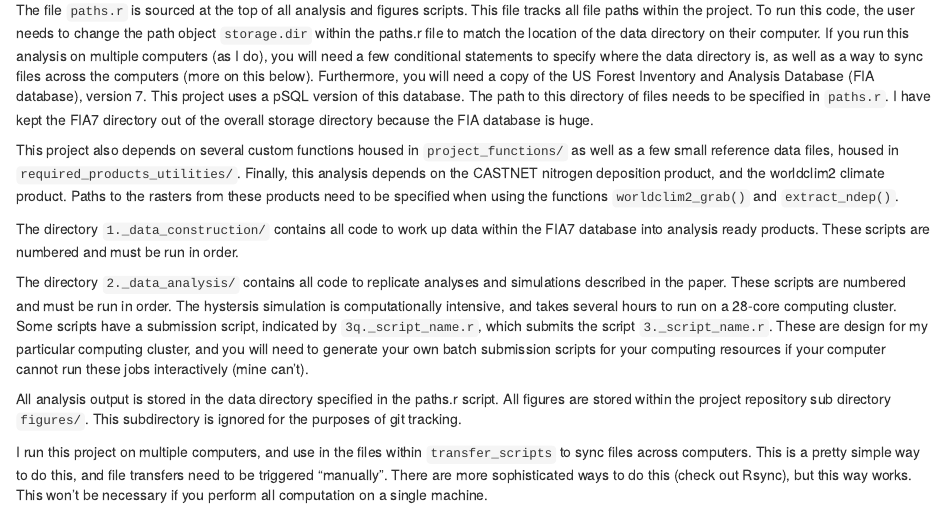
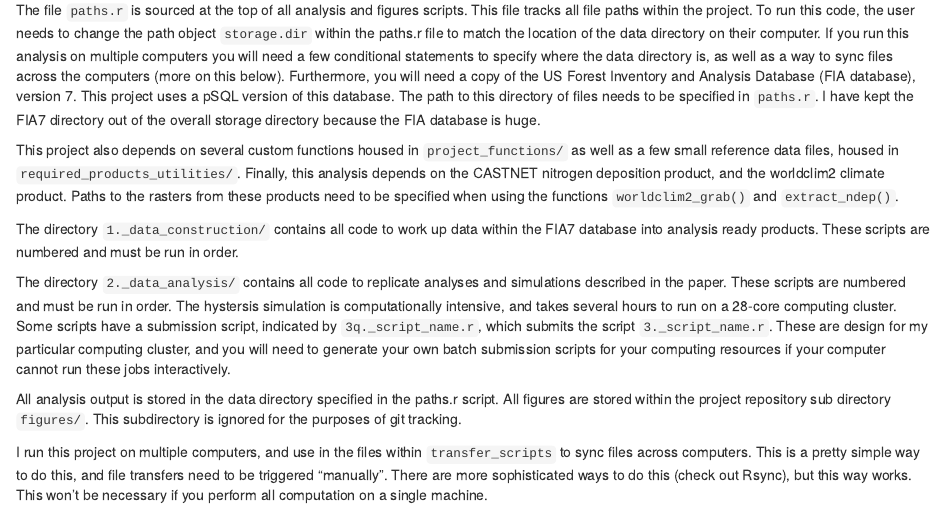
Before and after one commit to colinaverill/altSS_forest_mycorrhizas, an R Markdown document (readme.Rmd): the page in a window 1100 px wide, from 90 px down. The pictures show the output file readme.html that the author committed with the source, opened offline.

Commit message:
readme update.

```diff
--- a/readme.Rmd
+++ b/readme.Rmd
@@ -1,13 +1,13 @@
 ## Alternative Stable states of the Forest Mycobiome
 This R project contains all code to replicate analyses and figures presented in Averill et al. 202x. Alternative Stable States of the Forest Mycobiome.
 
-The file `paths.r` is sourced at the top of all analysis and figures scripts. This file tracks all file paths within the project. To run this code, the user needs to change the path object `storage.dir` within the paths.r file to match the location of the data directory on their computer. If you run this analysis on multiple computers (as I do), you will need a few conditional statements to specify where the data directory is, as well as a way to sync files across the computers (more on this below). Furthermore, you will need a copy of the US Forest Inventory and Analysis Database (FIA database), version 7. This project uses a pSQL version of this database. The path to this directory of files needs to be specified in `paths.r`. I have kept the FIA7 directory out of the overall storage directory because the FIA database is huge.
+The file `paths.r` is sourced at the top of all analysis and figures scripts. This file tracks all file paths within the project. To run this code, the user needs to change the path object `storage.dir` within the paths.r file to match the location of the data directory on their computer. If you run this analysis on multiple computers you will need a few conditional statements to specify where the data directory is, as well as a way to sync files across the computers (more on this below). Furthermore, you will need a copy of the US Forest Inventory and Analysis Database (FIA database), version 7. This project uses a pSQL version of this database. The path to this directory of files needs to be specified in `paths.r`. I have kept the FIA7 directory out of the overall storage directory because the FIA database is huge.
 
 This project also depends on several custom functions housed in `project_functions/` as well as a few small reference data files, housed in `required_products_utilities/`. Finally, this analysis depends on the CASTNET nitrogen deposition product, and the worldclim2 climate product. Paths to the rasters from these products need to be specified when using the functions `worldclim2_grab()` and `extract_ndep()`.
 
 The directory `1._data_construction/` contains all code to work up data within the FIA7 database into analysis ready products. These scripts are numbered and must be run in order.
 
-The directory `2._data_analysis/` contains all code to replicate analyses and simulations described in the paper. These scripts are numbered and must be run in order. The hystersis simulation is computationally intensive, and takes several hours to run on a 28-core computing cluster. Some scripts have a submission script, indicated by `3q._script_name.r`, which submits the script `3._script_name.r`. These are design for my particular computing cluster, and you will need to generate your own batch submission scripts for your computing resources if your computer cannot run these jobs interactively (mine can't).
+The directory `2._data_analysis/` contains all code to replicate analyses and simulations described in the paper. These scripts are numbered and must be run in order. The hystersis simulation is computationally intensive, and takes several hours to run on a 28-core computing cluster. Some scripts have a submission script, indicated by `3q._script_name.r`, which submits the script `3._script_name.r`. These are design for my particular computing cluster, and you will need to generate your own batch submission scripts for your computing resources if your computer cannot run these jobs interactively.
 
 All analysis output is stored in the data directory specified in the paths.r script. All figures are stored within the project repository sub directory `figures/`. This subdirectory is ignored for the purposes of git tracking.
 
```
Also changed, not shown: readme.html.
